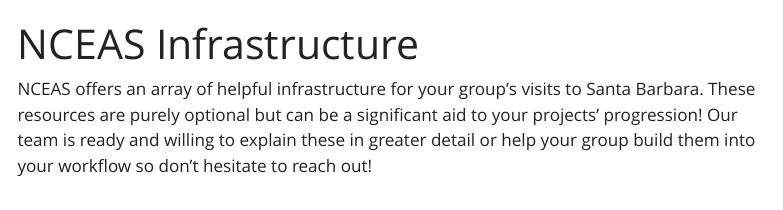
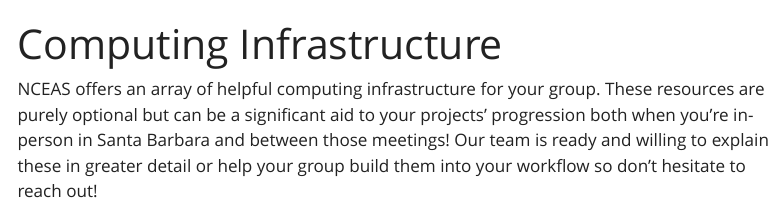
Before and after one commit to NCEAS/scicomp.github.io, a Quarto document (onboard-scaffold_infrastructure.qmd): the page in a window 1100 px wide, from its top. Rendered offline with R 4.5, knitr and Pandoc in place of Quarto, with nearby package versions; menus at the side of the page are left out.

Commit message:
Changed infrastructure heading to 'computing infrastructure'

```diff
--- a/onboard-scaffold_infrastructure.qmd
+++ b/onboard-scaffold_infrastructure.qmd
@@ -1,8 +1,8 @@
 ---
-title: "NCEAS Infrastructure"
+title: "Computing Infrastructure"
 ---
 
-NCEAS offers an array of helpful infrastructure for your group's visits to Santa Barbara. These resources are purely optional but can be a significant aid to your projects' progression! Our team is ready and willing to explain these in greater detail or help your group build them into your workflow so don't hesitate to reach out!
+NCEAS offers an array of helpful computing infrastructure for your group. These resources are purely optional but can be a significant aid to your projects' progression both when you're in-person in Santa Barbara and between those meetings! Our team is ready and willing to explain these in greater detail or help your group build them into your workflow so don't hesitate to reach out!
 
 {{< include /modules_wg-onboarding/infrastructure-server.qmd >}}
 
```
Also changed, not shown: docs/search.json, 1 other file.
